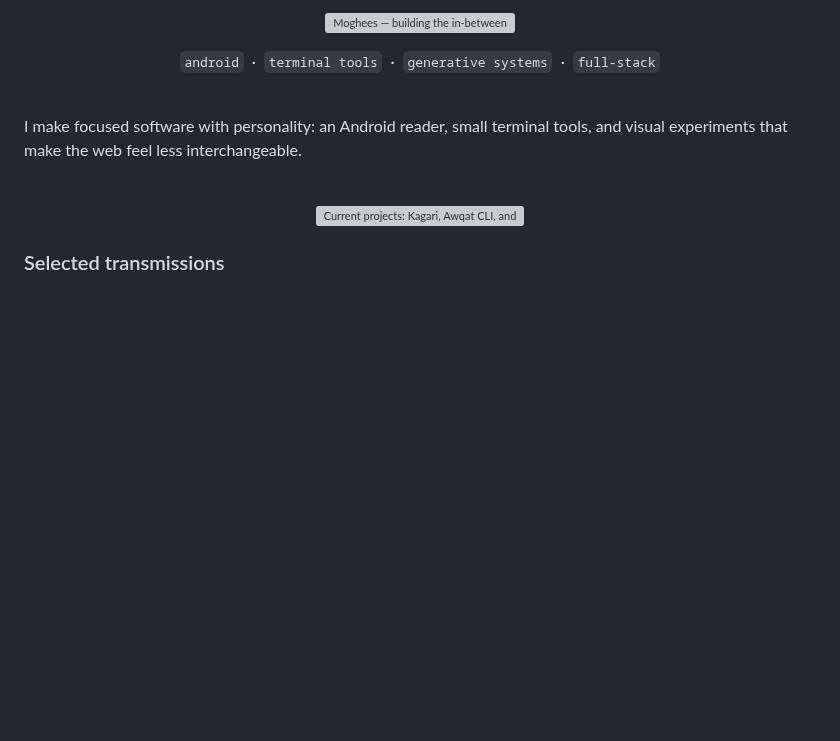
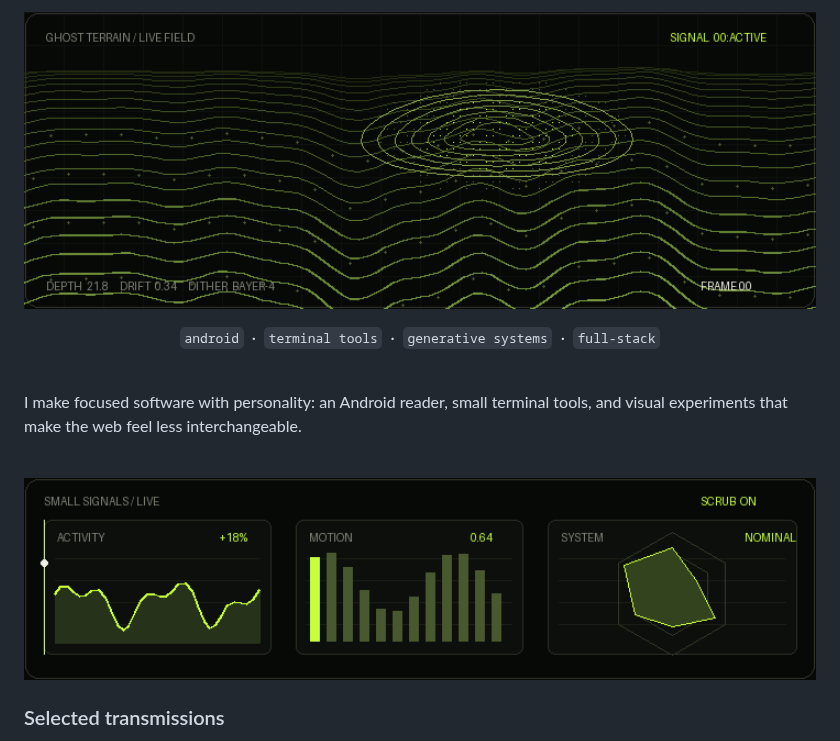
Before and after one commit to mogheess/mogheess, a Markdown page: README.md, the part around the change. Drawn GitHub-style; pictures changed too: profile-assets/ghost-terrain.gif (added), profile-assets/signal-charts.gif (added); blank space fills up the shorter version; grey boxes are pictures that could not be loaded.

Commit message:
Replace static banner with animated ghost terrain

```diff
--- a/README.md
+++ b/README.md
@@ -1,5 +1,5 @@
 <p align="center">
-  <img src="./profile-assets/hero.svg" alt="Moghees — building the in-between" width="100%" />
+  <img src="./profile-assets/ghost-terrain.gif" alt="Animated ghost terrain" width="100%" />
 </p>
 
 <p align="center">
@@ -13,7 +13,7 @@ I make focused software with personality: an Android reader, small terminal tool
 <br />
 
 <p align="center">
-  <img src="./profile-assets/signals.svg" alt="Current projects: Kagari, Awqat CLI, and Dither Lab" width="100%" />
+  <img src="./profile-assets/signal-charts.gif" alt="Animated signal charts" width="100%" />
 </p>
 
 ### Selected transmissions
```
Also changed, not shown: 2 other files.
